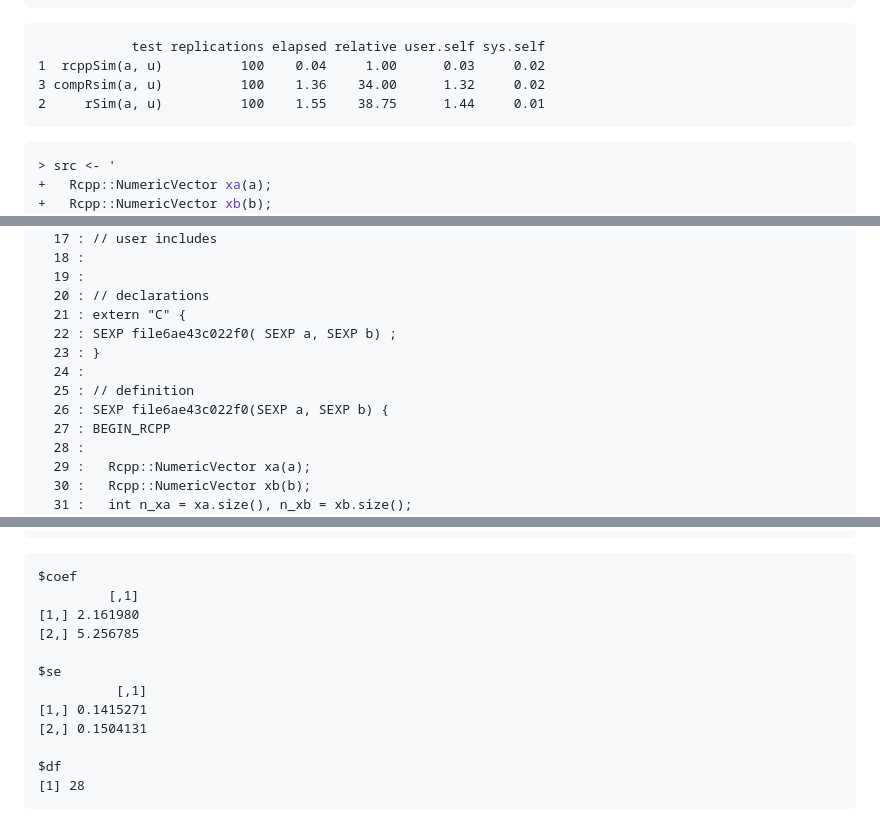
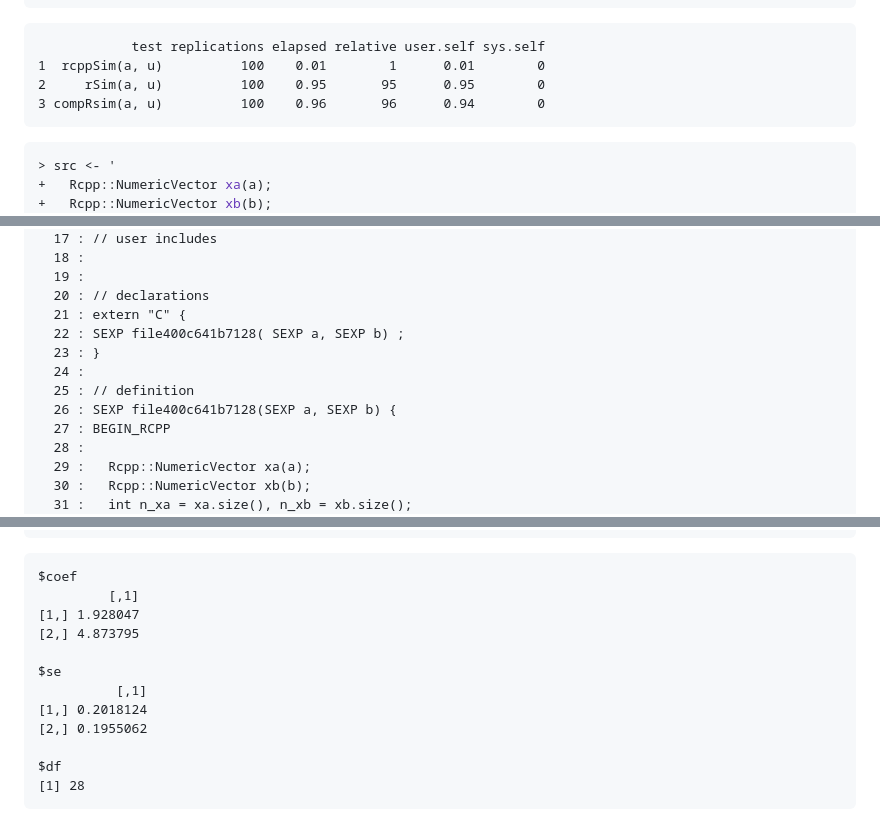
Before and after one commit to TJUTD/RCPPNotes, a Markdown page: cnotes.md, 3 parts joined by grey strips. Rendered like a GitHub page.

````diff
--- a/cnotes.md
+++ b/cnotes.md
@@ -63,9 +63,9 @@ VAR(1) $$\mathbf{x}_t = A \mathbf{x}_{t-1} + \mathbf{u}_t$$
 ```
 
                 test replications elapsed relative user.self sys.self
-    1  rcppSim(a, u)          100    0.04     1.00      0.03     0.02
-    3 compRsim(a, u)          100    1.36    34.00      1.32     0.02
-    2     rSim(a, u)          100    1.55    38.75      1.44     0.01
+    1  rcppSim(a, u)          100    0.01        1      0.01        0
+    2     rSim(a, u)          100    0.95       95      0.95        0
+    3 compRsim(a, u)          100    0.96       96      0.94        0
 
 ``` r
 > src <- '
@@ -112,11 +112,11 @@ VAR(1) $$\mathbf{x}_t = A \mathbf{x}_{t-1} + \mathbf{u}_t$$
       19 :
       20 : // declarations
       21 : extern "C" {
-      22 : SEXP file6ae43c022f0( SEXP a, SEXP b) ;
+      22 : SEXP file400c641b7128( SEXP a, SEXP b) ;
       23 : }
       24 :
       25 : // definition
-      26 : SEXP file6ae43c022f0(SEXP a, SEXP b) {
+      26 : SEXP file400c641b7128(SEXP a, SEXP b) {
       27 : BEGIN_RCPP
       28 :
       29 :   Rcpp::NumericVector xa(a);
@@ -324,13 +324,13 @@ plugin
 
     $coef
              [,1]
-    [1,] 2.161980
-    [2,] 5.256785
+    [1,] 1.928047
+    [2,] 4.873795
 
     $se
               [,1]
-    [1,] 0.1415271
-    [2,] 0.1504131
+    [1,] 0.2018124
+    [2,] 0.1955062
 
     $df
     [1] 28
````
Also changed, not shown: other parts of cnotes.md (+27 -27 lines).
